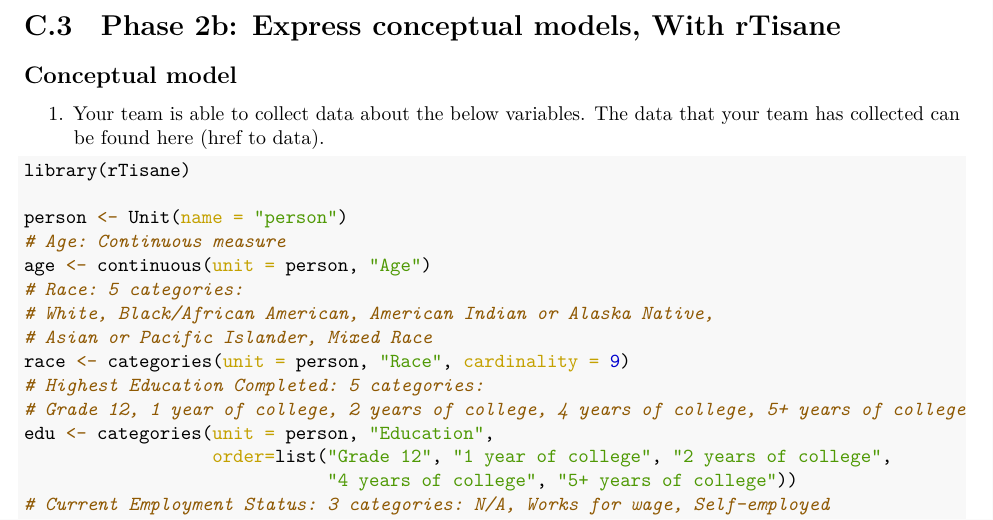
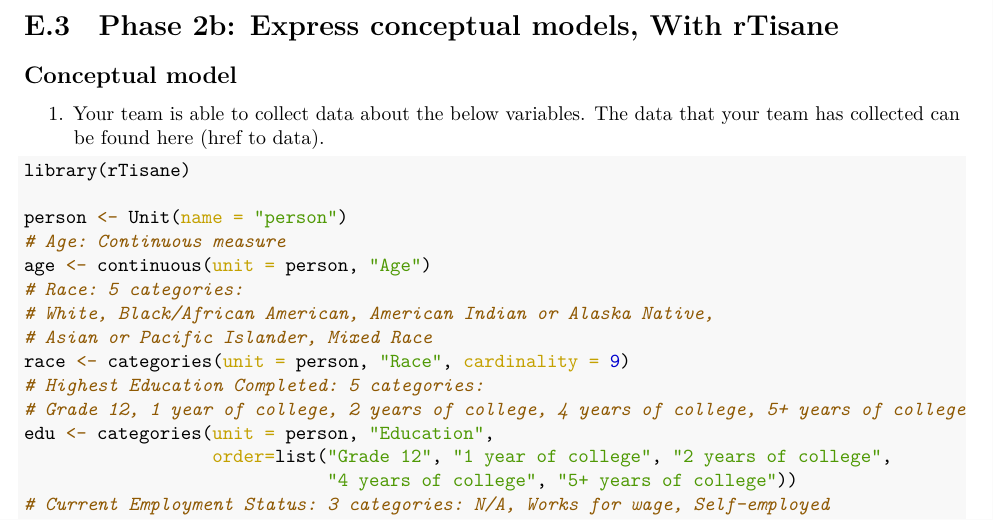
Before and after one commit to emjun/dissertation, a LaTeX document (tisane/figures/summ-eval-conceptual-model.tex): part of the page, cut so that both start at the same text. Compiled offline with pdfLaTeX.

Commit message:
Update appendix numbering

```diff
--- a/tisane/figures/summ-eval-conceptual-model.tex
+++ b/tisane/figures/summ-eval-conceptual-model.tex
@@ -105,10 +105,10 @@
 \date{\vspace{-2.5em}}
 
 \begin{document}
-\setcounter{page}{172}
+\setcounter{page}{240}
 
 \hypertarget{conceptual-model}{%
-\section{C.3\hspace{0.5cm}Phase 2b: Express conceptual models, With rTisane}
+\section{E.3\hspace{0.5cm}Phase 2b: Express conceptual models, With rTisane}
 \subsection{Conceptual model}\label{conceptual-model}}
 
 \begin{enumerate}
```
Also changed, not shown: tisane/figures/summ-eval-statistical-model.tex (+2 -2 lines).
